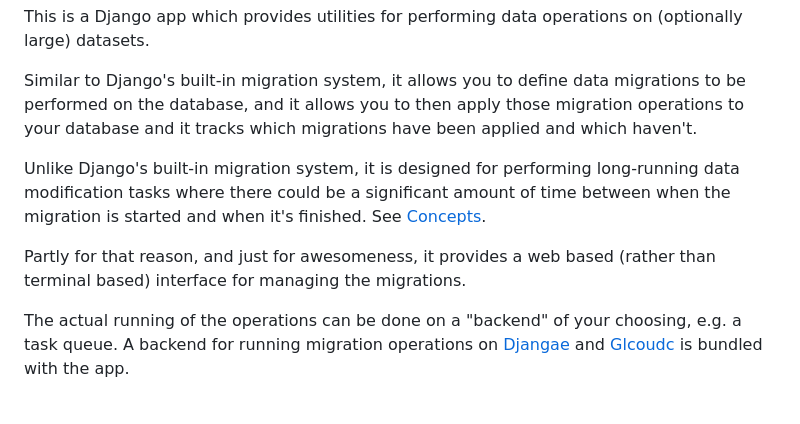
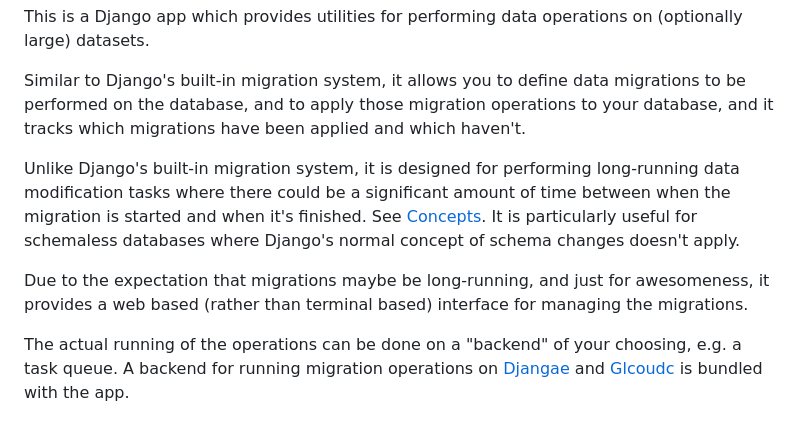
Before and after one commit to adamalton/django-mass-migration, a Markdown page: README.md, the part around the change. GitHub-like rendering.

Commit message:
Yet more README tweaks

```diff
--- a/README.md
+++ b/README.md
@@ -4,13 +4,14 @@ Django Mass Migration
 This is a Django app which provides utilities for performing data operations on (optionally large) datasets.
 
 Similar to Django's built-in migration system, it allows you to define data migrations to be performed on the database,
-and it allows you to then apply those migration operations to your database and it tracks which migrations have been applied and which haven't.
+and to apply those migration operations to your database, and it tracks which migrations have been applied and which haven't.
 
 Unlike Django's built-in migration system, it is designed for performing long-running data modification tasks
 where there could be a significant amount of time between when the migration is started and when it's finished.
 See [Concepts](#concepts).
+It is particularly useful for schemaless databases where Django's normal concept of schema changes doesn't apply.
 
-Partly for that reason, and just for awesomeness, it provides a web based (rather than terminal based) interface for managing the migrations.
+Due to the expectation that migrations maybe be long-running, and just for awesomeness, it provides a web based (rather than terminal based) interface for managing the migrations.
 
 The actual running of the operations can be done on a "backend" of your choosing, e.g. a task queue.
 A backend for running migration operations on [Djangae](https://gitlab.com/potato-oss/djangae/djangae) and [Glcoudc](https://gitlab.com/potato-oss/google-cloud/django-gcloud-connectors/) is bundled with the app.
```
